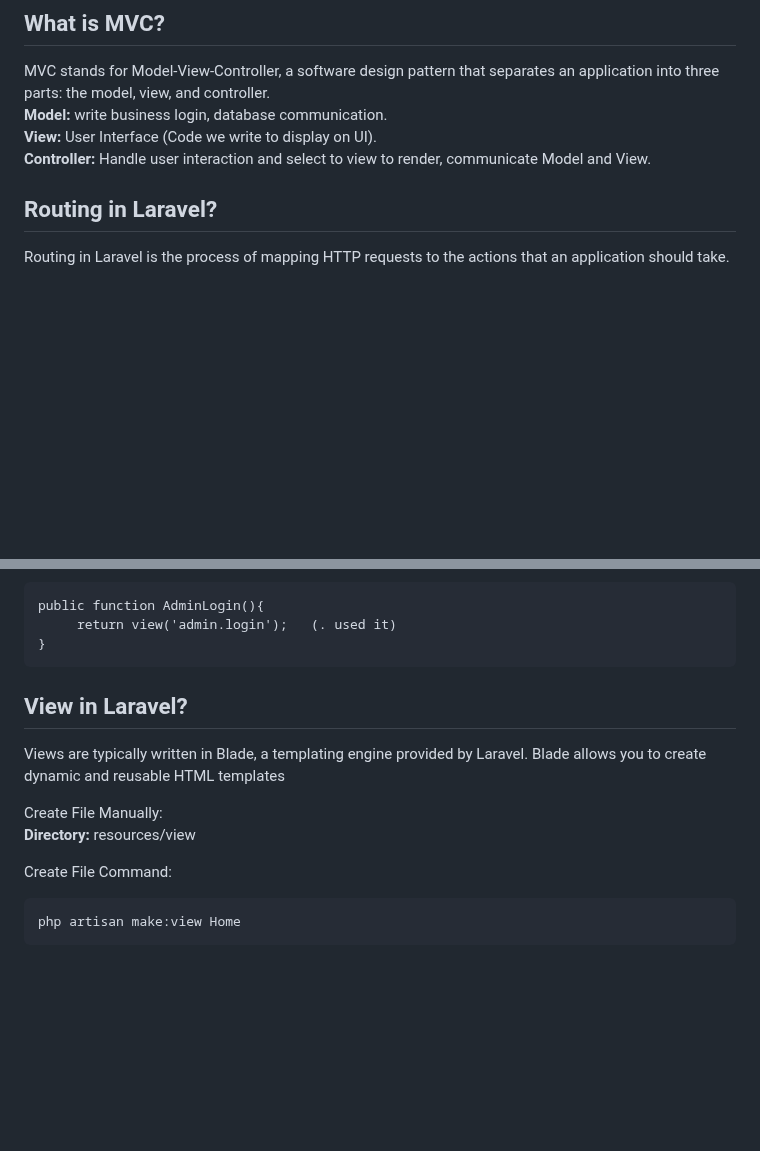
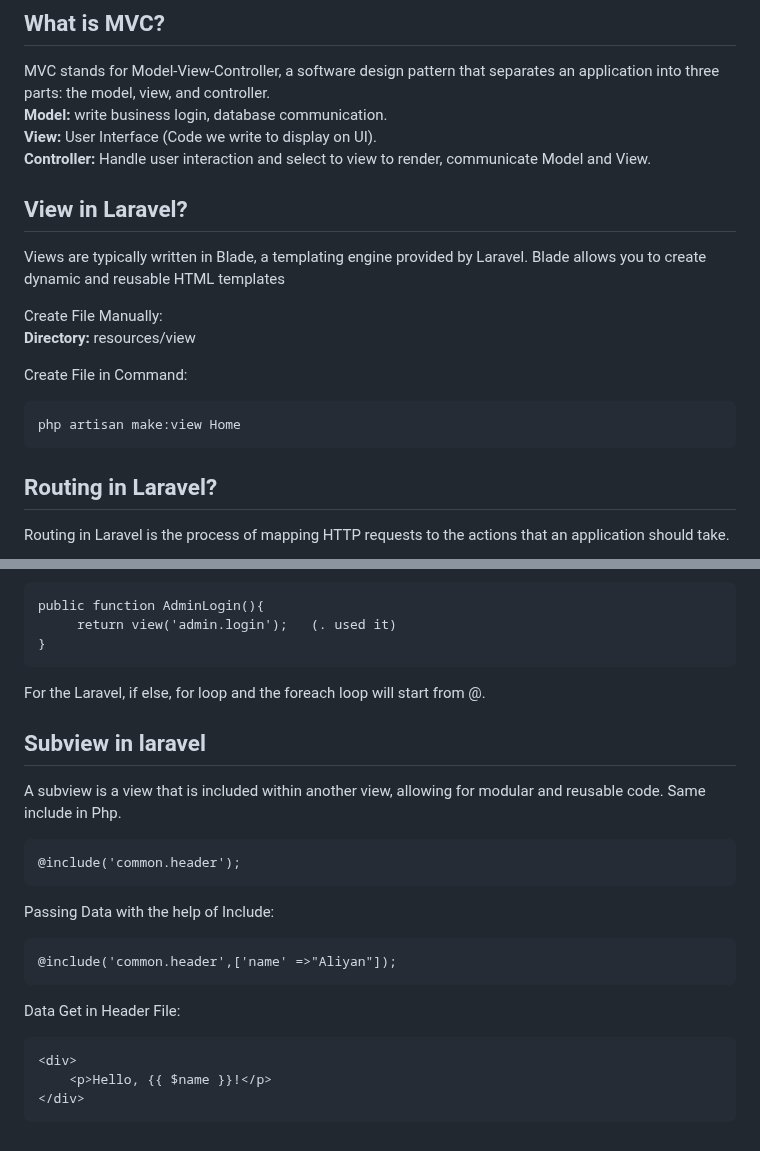
Before and after one commit to Aliyan669/Aptech-Work, a Markdown page: Learning Laravel/doc.md, 2 parts joined by grey strips. GitHub-like rendering; blank space fills up the shorter version.

Commit message:
Learning laravel

````diff
--- a/Learning Laravel/doc.md
+++ b/Learning Laravel/doc.md
@@ -48,6 +48,17 @@ MVC stands for Model-View-Controller, a software design pattern that separates a
 <b>View:</b> User Interface (Code we write to display on UI).<br/>
 <b>Controller:</b> Handle user interaction  and select to view to render, communicate Model and View.
 
+
+## View in Laravel?
+Views are typically written in Blade, a templating engine provided by Laravel. Blade allows you to create dynamic and reusable HTML templates
+
+Create File Manually:<br/>
+<b>Directory: </b> resources/view
+
+Create File in Command:<br/>
+```
+php artisan make:view Home
+```
 
 ## Routing in Laravel?
 Routing in Laravel is the process of mapping HTTP requests to the actions that an application should take.
@@ -125,13 +136,24 @@ public function AdminLogin(){
 }
 ```
 
-## View in Laravel?
-Views are typically written in Blade, a templating engine provided by Laravel. Blade allows you to create dynamic and reusable HTML templates
 
-Create File Manually:<br/>
-<b>Directory: </b> resources/view
+For the Laravel, if else, for loop and the foreach loop will start from @.
 
-Create File Command:<br/>
+## Subview in laravel
+A subview is a view that is included within another view, allowing for modular and reusable code.
+Same include in Php.
 ```
-php artisan make:view Home
+@include('common.header');
 ```
+
+Passing Data with the help of Include:
+```
+@include('common.header',['name' =>"Aliyan"]);
+```
+
+Data Get in Header File:
+```
+<div>
+    <p>Hello, {{ $name }}!</p>
+</div>
+```
````
